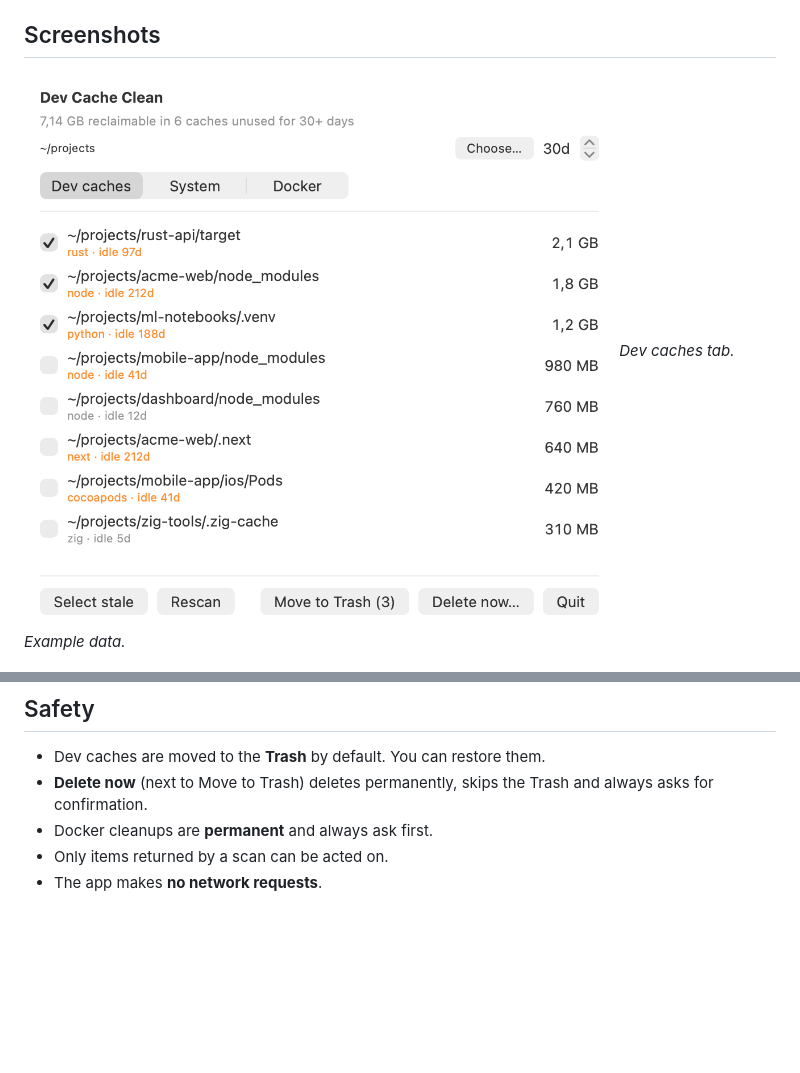
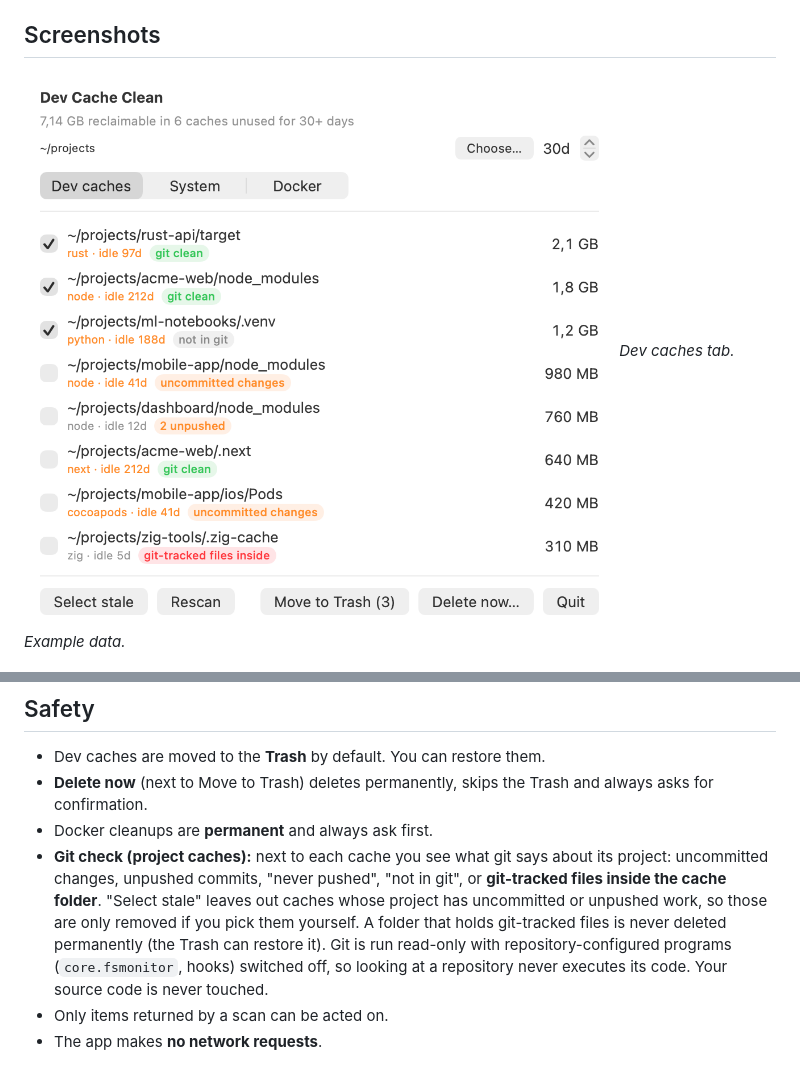
Before and after one commit to developerfred/dev-limpeza, a Markdown page: README.md, 2 parts joined by grey strips. GitHub-like rendering; pictures changed too: docs/img/dev-caches.png; blank space fills up the shorter version.

```diff
--- a/README.md
+++ b/README.md
@@ -47,6 +47,7 @@ Every entry has a category (`cache`, `build_output`, `logs`, `tracking`, `histor
 - Dev caches are moved to the **Trash** by default. You can restore them.
 - **Delete now** (next to Move to Trash) deletes permanently, skips the Trash and always asks for confirmation.
 - Docker cleanups are **permanent** and always ask first.
+- **Git check (project caches):** next to each cache you see what git says about its project: uncommitted changes, unpushed commits, "never pushed", "not in git", or **git-tracked files inside the cache folder**. "Select stale" leaves out caches whose project has uncommitted or unpushed work, so those are only removed if you pick them yourself. A folder that holds git-tracked files is never deleted permanently (the Trash can restore it). Git is run read-only with repository-configured programs (`core.fsmonitor`, hooks) switched off, so looking at a repository never executes its code. Your source code is never touched.
 - Only items returned by a scan can be acted on.
 - The app makes **no network requests**.
 
```
Also changed, not shown: docs/ARCHITECTURE.md (+4 -0 lines), 10 other files.
